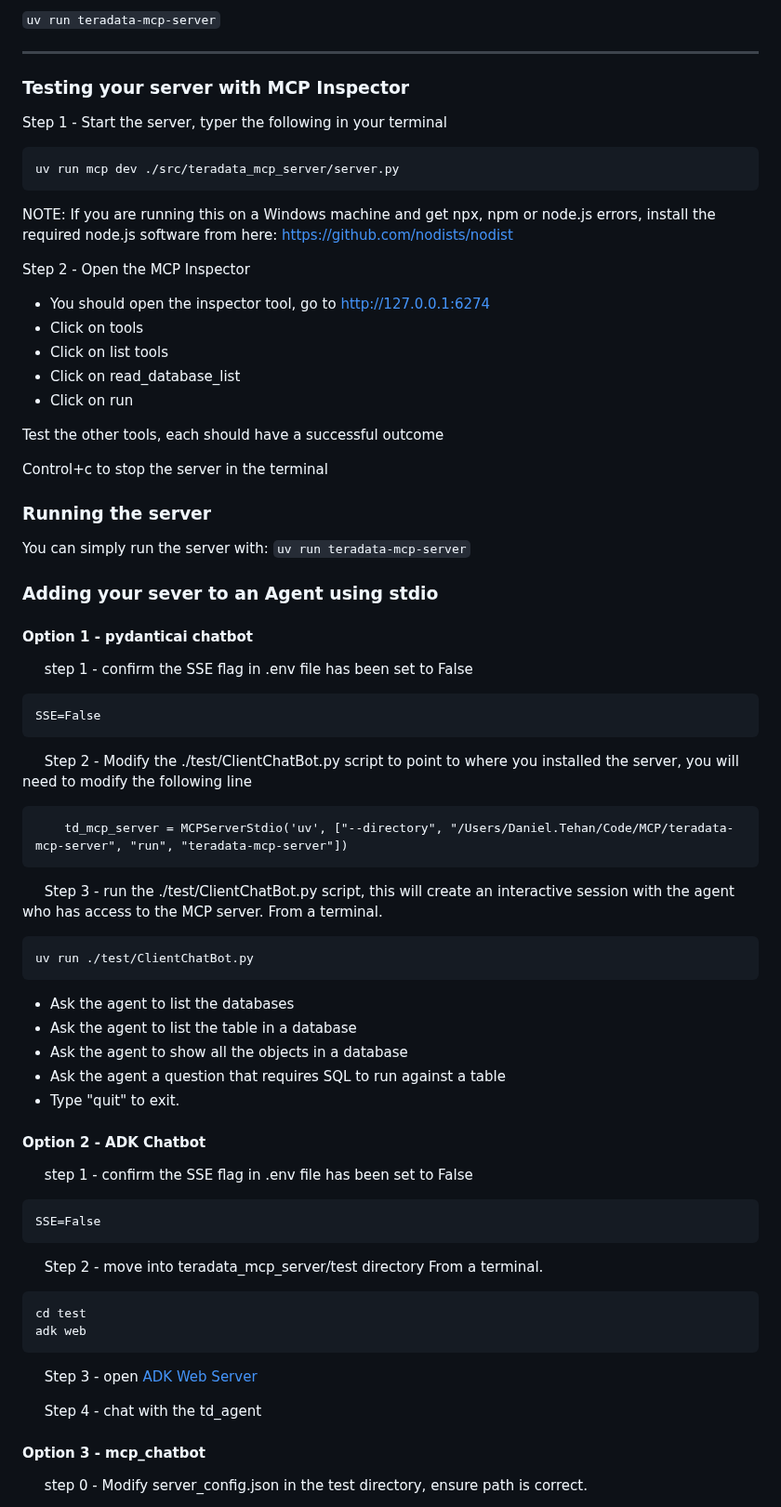
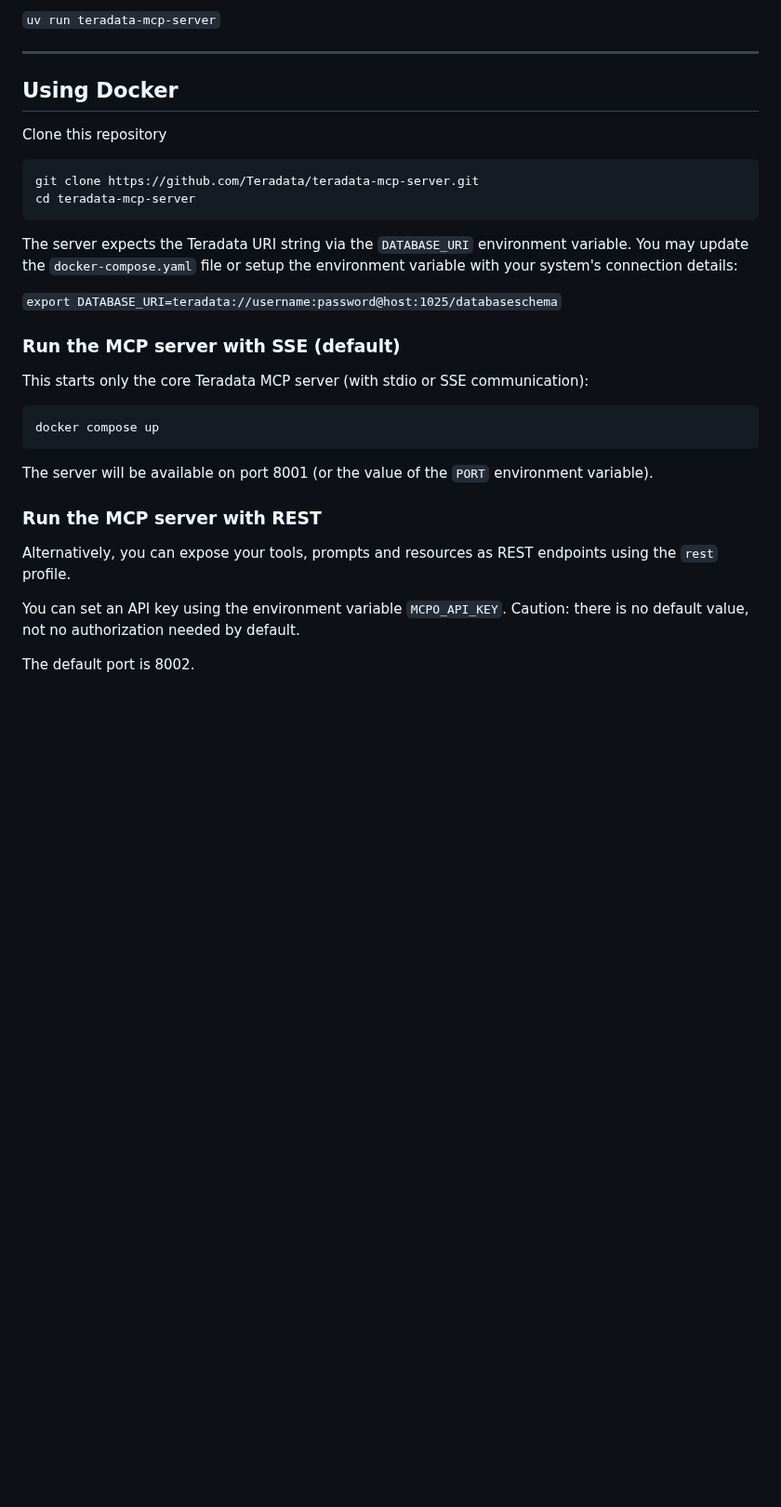
Before and after one commit to sahilbishnoi26/teradata-mcp-server, a Markdown page: README.md, the part around one of its changes. Shown at 93% size. Rendered like a GitHub page; blank space fills up the shorter version.

````diff
--- a/README.md
+++ b/README.md
@@ -130,65 +140,34 @@ export SSE_PORT=8001
 `uv run teradata-mcp-server`
 
 --------------------------------------------------------------------------------------
-### Testing your server with MCP Inspector
-Step 1 - Start the server, typer the following in your terminal
+## Using Docker
+
+Clone this repository
 ```
-uv run mcp dev ./src/teradata_mcp_server/server.py
-```
-NOTE: If you are running this on a Windows machine and get npx, npm or node.js errors, install the required node.js software from here: https://github.com/nodists/nodist
-
-Step 2 - Open the MCP Inspector
-- You should open the inspector tool, go to http://127.0.0.1:6274
-- Click on tools
-- Click on list tools
-- Click on read_database_list
-- Click on run
-
-Test the other tools, each should have a successful outcome
-
-Control+c to stop the server in the terminal
-
-### Running the server
-You can simply run the server with:
-`uv run teradata-mcp-server`
-
-### Adding your sever to an Agent using stdio
-#### Option 1 - pydanticai chatbot
-&nbsp;&nbsp;&nbsp;&nbsp; step 1 - confirm the SSE flag in .env file has been set to False
-```
-SSE=False
-```
-&nbsp;&nbsp;&nbsp;&nbsp; Step 2 - Modify the ./test/ClientChatBot.py script to point to where you installed the server, you will need to modify the following line
-```
-    td_mcp_server = MCPServerStdio('uv', ["--directory", "/Users/Daniel.Tehan/Code/MCP/teradata-mcp-server", "run", "teradata-mcp-server"])
+git clone https://github.com/Teradata/teradata-mcp-server.git
+cd teradata-mcp-server
 ```
 
-&nbsp;&nbsp;&nbsp;&nbsp; Step 3 - run the ./test/ClientChatBot.py script, this will create an interactive session with the agent who has access to the MCP server.  From a terminal.
-```
-uv run ./test/ClientChatBot.py
+The server expects the Teradata URI string via the `DATABASE_URI` environment variable. You may update the `docker-compose.yaml` file or setup the environment variable with your system's connection details:
+
+`export DATABASE_URI=teradata://username:password@host:1025/databaseschema`
+
+### Run the MCP server with SSE (default)
+
+This starts only the core Teradata MCP server (with stdio or SSE communication):
+
+```sh
+docker compose up
 ```
 
-- Ask the agent to list the databases
-- Ask the agent to list the table in a database
-- Ask the agent to show all the objects in a database
-- Ask the agent a question that requires SQL to run against a table
-- Type "quit" to exit.
+The server will be available on port 8001 (or the value of the `PORT` environment variable).
 
-#### Option 2 - ADK Chatbot
-&nbsp;&nbsp;&nbsp;&nbsp; step 1 - confirm the SSE flag in .env file has been set to False
-```
-SSE=False
-```
-&nbsp;&nbsp;&nbsp;&nbsp; Step 2 - move into teradata_mcp_server/test directory From a terminal.
-```
-cd test
-adk web
-```
-&nbsp;&nbsp;&nbsp;&nbsp; Step 3 - open [ADK Web Server ](http://0.0.0.0:8000)
+### Run the MCP server with REST
 
-&nbsp;&nbsp;&nbsp;&nbsp; Step 4 - chat with the td_agent
+Alternatively, you can expose your tools, prompts and resources as REST endpoints using the `rest` profile.
 
-#### Option 3 - mcp_chatbot
+You can set an API key using the environment variable `MCPO_API_KEY`.
+Caution: there is no default value, not no authorization needed by default.
 
-&nbsp;&nbsp;&nbsp;&nbsp; step 0 - Modify server_config.json in the test directory, ensure path is correct.
+The default port is 8002.
 
````
Also changed, not shown: other parts of README.md (+97 -44 lines).
